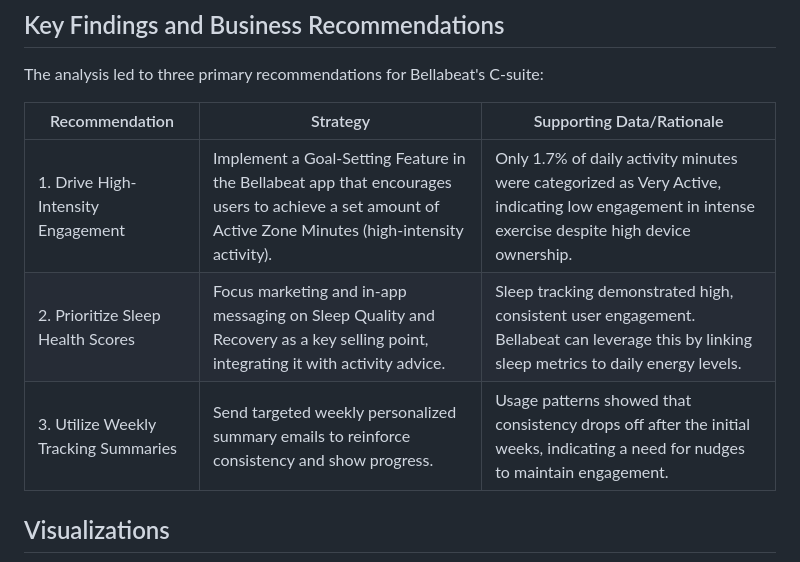
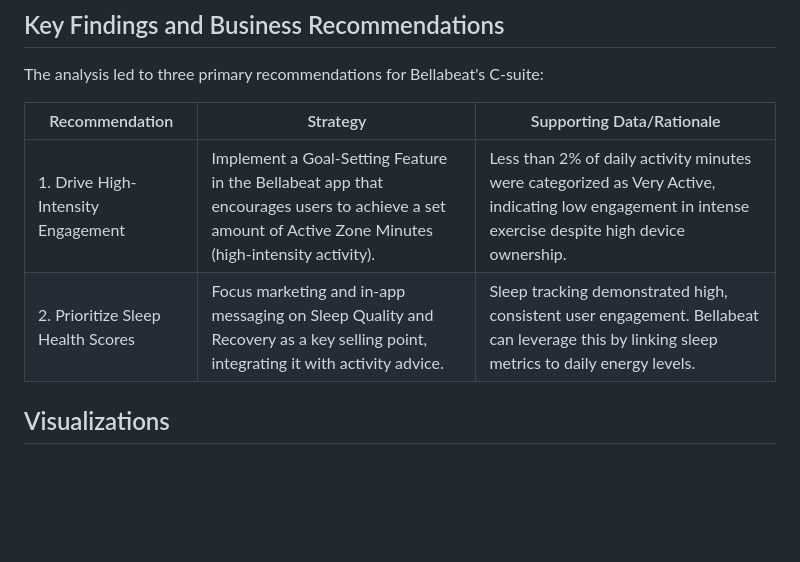
Before and after one commit to dlclark79-dotcom/Bellabeat_FitBit_Capstone, a Markdown page: README.md, the part around the change. Drawn GitHub-style; blank space fills up the shorter version.

```diff
--- a/README.md
+++ b/README.md
@@ -30,9 +30,8 @@ The analysis led to three primary recommendations for Bellabeat's C-suite:
 
 | Recommendation | Strategy | Supporting Data/Rationale |
 | --- | --- | --- |
-| 1. Drive High-Intensity Engagement | Implement a Goal-Setting Feature in the Bellabeat app that encourages users to achieve a set amount of Active Zone Minutes (high-intensity activity). | Only 1.7% of daily activity minutes were categorized as Very Active, indicating low engagement in intense exercise despite high device ownership. |
+| 1. Drive High-Intensity Engagement | Implement a Goal-Setting Feature in the Bellabeat app that encourages users to achieve a set amount of Active Zone Minutes (high-intensity activity). | Less than 2% of daily activity minutes were categorized as Very Active, indicating low engagement in intense exercise despite high device ownership. |
 | 2. Prioritize Sleep Health Scores | Focus marketing and in-app messaging on Sleep Quality and Recovery as a key selling point, integrating it with activity advice. | Sleep tracking demonstrated high, consistent user engagement. Bellabeat can leverage this by linking sleep metrics to daily energy levels. |
-| 3. Utilize Weekly Tracking Summaries | Send targeted weekly personalized summary emails to reinforce consistency and show progress. | Usage patterns showed that consistency drops off after the initial weeks, indicating a need for nudges to maintain engagement. |
 
 ## Visualizations
 ![Activity Levels in Users](https://github.com/dlclark79-dotcom/Bellabeat_FitBit_Capstone/blob/main/Bellabeat%20Activity.jpeg)
```
